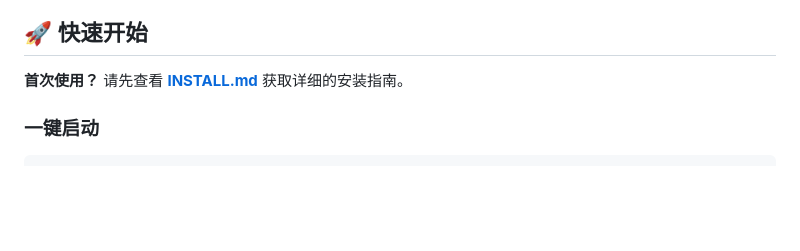
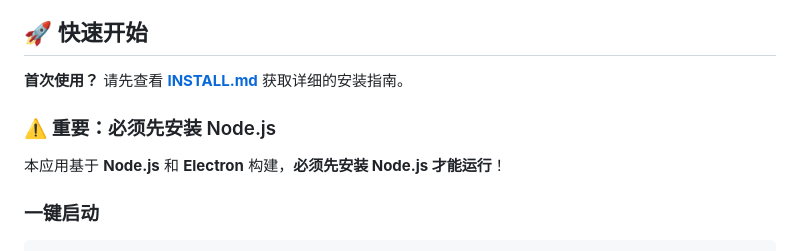
Before and after one commit to rekey-maker/rekey, a Markdown page: openclaw-api-switcher/README.md, the part around the change. GitHub-like rendering; blank space fills up the shorter version.

```diff
--- a/openclaw-api-switcher/README.md
+++ b/openclaw-api-switcher/README.md
@@ -11,6 +11,10 @@
 ## 🚀 快速开始
 
 **首次使用？** 请先查看 [**INSTALL.md**](../INSTALL.md) 获取详细的安装指南。
+
+### ⚠️ 重要：必须先安装 Node.js
+
+本应用基于 **Node.js** 和 **Electron** 构建，**必须先安装 Node.js 才能运行**！
 
 ### 一键启动
 
```
